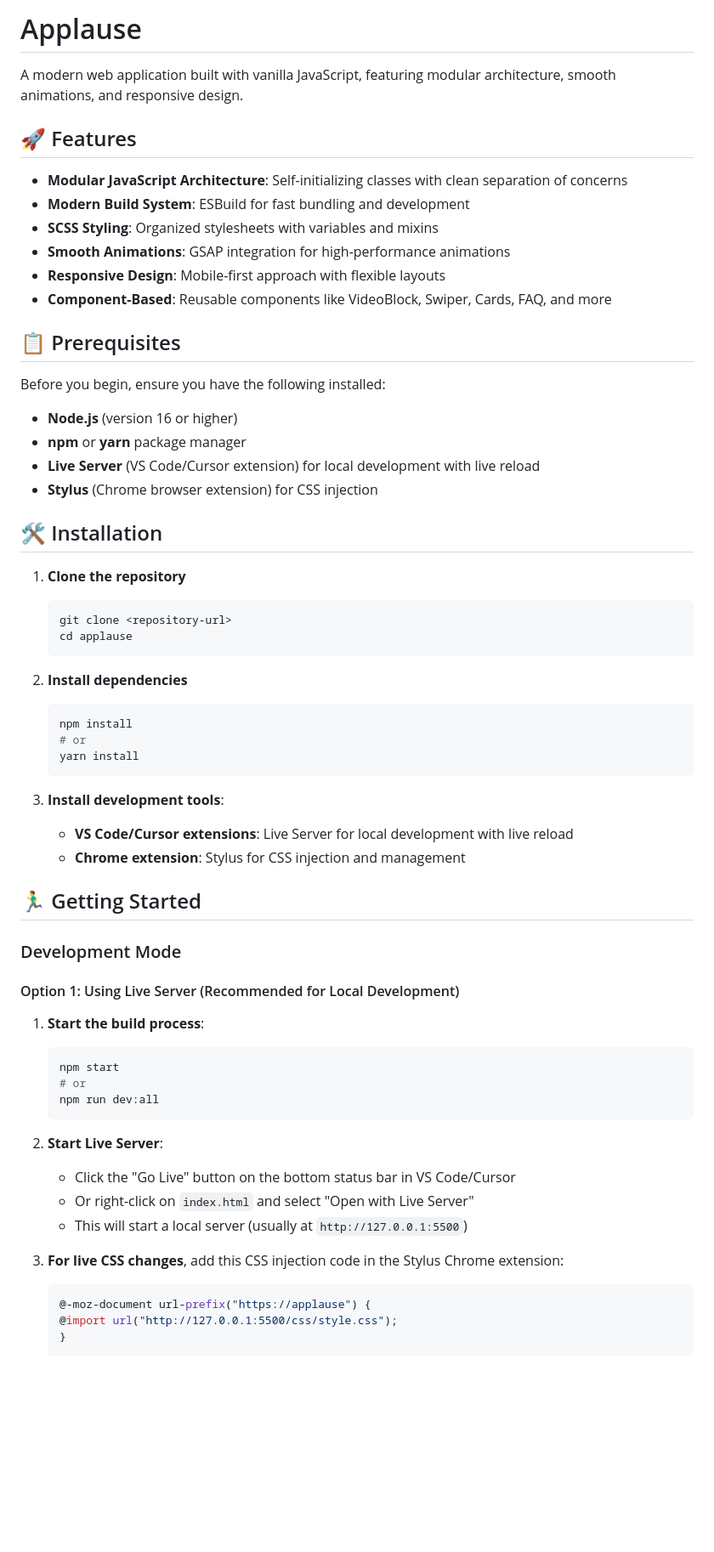
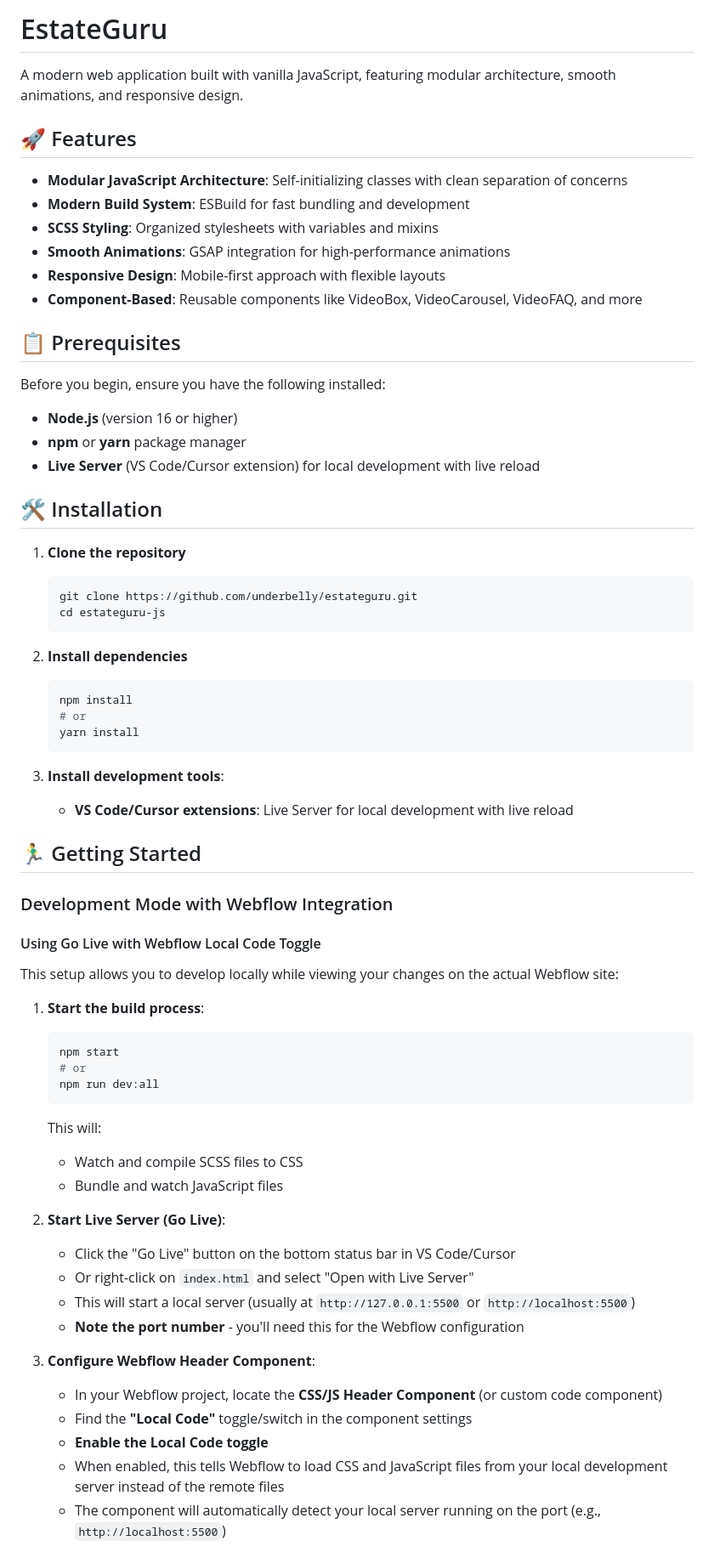
Before and after one commit to underbelly/estateguru, a Markdown page: README.md, the part around one of its changes. Shown at 85% size. Drawn GitHub-style; blank space fills up the shorter version.

````diff
--- a/README.md
+++ b/README.md
@@ -1,4 +1,4 @@
-# Applause
+# EstateGuru
 
 A modern web application built with vanilla JavaScript, featuring modular architecture, smooth animations, and responsive design.
 
@@ -9,7 +9,7 @@ A modern web application built with vanilla JavaScript, featuring modular archit
 - **SCSS Styling**: Organized stylesheets with variables and mixins
 - **Smooth Animations**: GSAP integration for high-performance animations
 - **Responsive Design**: Mobile-first approach with flexible layouts
-- **Component-Based**: Reusable components like VideoBlock, Swiper, Cards, FAQ, and more
+- **Component-Based**: Reusable components like VideoBox, VideoCarousel, VideoFAQ, and more
 
 ## 📋 Prerequisites
 
@@ -18,14 +18,13 @@ Before you begin, ensure you have the following installed:
 - **Node.js** (version 16 or higher)
 - **npm** or **yarn** package manager
 - **Live Server** (VS Code/Cursor extension) for local development with live reload
-- **Stylus** (Chrome browser extension) for CSS injection
 
 ## 🛠️ Installation
 
 1. **Clone the repository**
    ```bash
-   git clone <repository-url>
-   cd applause
+   git clone https://github.com/underbelly/estateguru.git
+   cd estateguru-js
    ```
 
 2. **Install dependencies**
@@ -37,13 +36,14 @@ Before you begin, ensure you have the following installed:
 
 3. **Install development tools**:
    - **VS Code/Cursor extensions**: Live Server for local development with live reload
-   - **Chrome extension**: Stylus for CSS injection and management
 
 ## 🏃‍♂️ Getting Started
 
-### Development Mode
+### Development Mode with Webflow Integration
 
-#### Option 1: Using Live Server (Recommended for Local Development)
+#### Using Go Live with Webflow Local Code Toggle
+
+This setup allows you to develop locally while viewing your changes on the actual Webflow site:
 
 1. **Start the build process**:
    ```bash
@@ -51,16 +51,20 @@ Before you begin, ensure you have the following installed:
    # or
    npm run dev:all
    ```
+   This will:
+   - Watch and compile SCSS files to CSS
+   - Bundle and watch JavaScript files
 
-2. **Start Live Server**:
+2. **Start Live Server (Go Live)**:
    - Click the "Go Live" button on the bottom status bar in VS Code/Cursor
    - Or right-click on `index.html` and select "Open with Live Server"
-   - This will start a local server (usually at `http://127.0.0.1:5500`)
+   - This will start a local server (usually at `http://127.0.0.1:5500` or `http://localhost:5500`)
+   - **Note the port number** - you'll need this for the Webflow configuration
 
-3. **For live CSS changes**, add this CSS injection code in the Stylus Chrome extension:
-   ```css
-   @-moz-document url-prefix("https://applause") {
-   @import url("http://127.0.0.1:5500/css/style.css");
-   }
-   ```
+3. **Configure Webflow Header Component**:
+   - In your Webflow project, locate the **CSS/JS Header Component** (or custom code component)
+   - Find the **"Local Code"** toggle/switch in the component settings
+   - **Enable the Local Code toggle**
+   - When enabled, this tells Webflow to load CSS and JavaScript files from your local development server instead of the remote files
+   - The component will automatically detect your local server running on the port (e.g., `http://localhost:5500`)
 
````
Also changed, not shown: other parts of README.md (+56 -41 lines).
